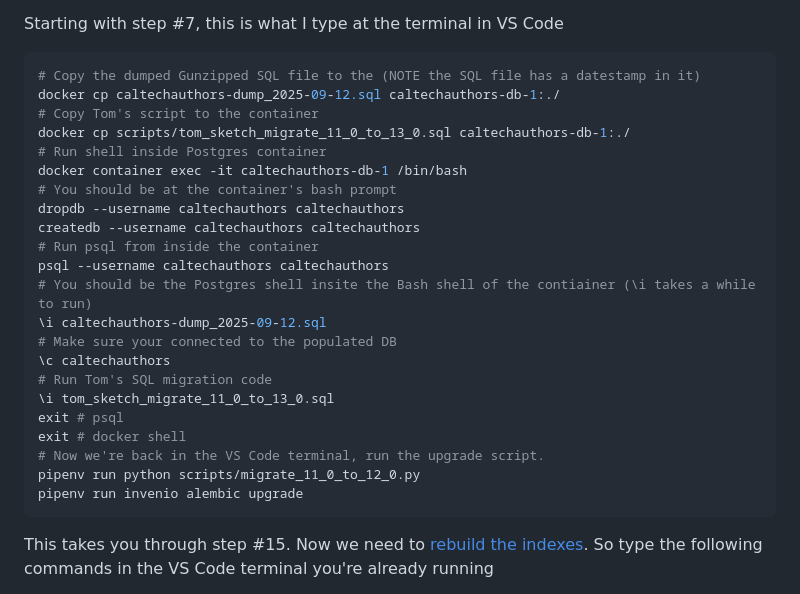
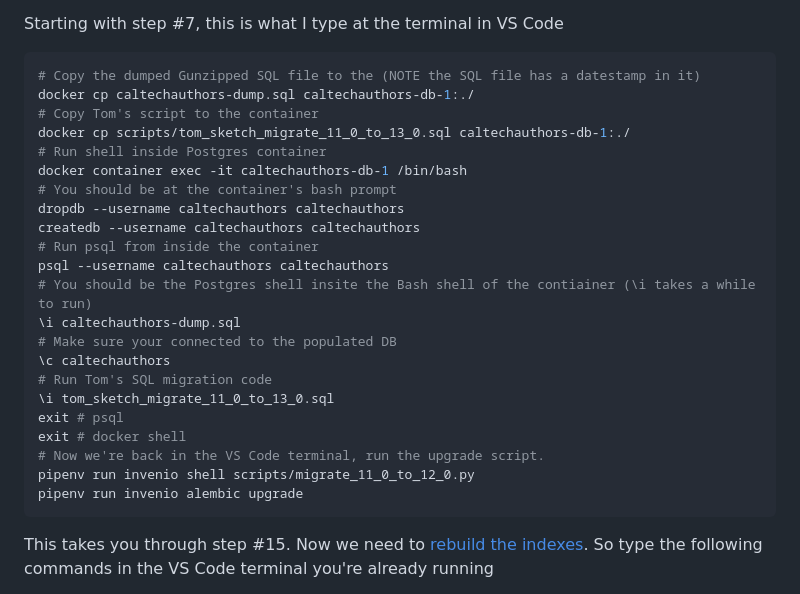
Before and after one commit to caltechlibrary/caltechauthors, a Markdown page: Migration_Steps_using_Dev_Containers.md, the part around the change. Drawn GitHub-style.

Commit message:
updated docs, added Bash script to fetch Postgres dumps

```diff
--- a/Migration_Steps_using_Dev_Containers.md
+++ b/Migration_Steps_using_Dev_Containers.md
@@ -23,7 +23,7 @@ Starting with step #7, this is what I type at the terminal in VS Code
 
 ~~~shell
 # Copy the dumped Gunzipped SQL file to the (NOTE the SQL file has a datestamp in it)
-docker cp caltechauthors-dump_2025-09-12.sql caltechauthors-db-1:./
+docker cp caltechauthors-dump.sql caltechauthors-db-1:./
 # Copy Tom's script to the container
 docker cp scripts/tom_sketch_migrate_11_0_to_13_0.sql caltechauthors-db-1:./
 # Run shell inside Postgres container
@@ -34,7 +34,7 @@ createdb --username caltechauthors caltechauthors
 # Run psql from inside the container
 psql --username caltechauthors caltechauthors
 # You should be the Postgres shell insite the Bash shell of the contiainer (\i takes a while to run)
-\i caltechauthors-dump_2025-09-12.sql
+\i caltechauthors-dump.sql
 # Make sure your connected to the populated DB
 \c caltechauthors
 # Run Tom's SQL migration code
@@ -42,7 +42,7 @@ psql --username caltechauthors caltechauthors
 exit # psql
 exit # docker shell
 # Now we're back in the VS Code terminal, run the upgrade script.
-pipenv run python scripts/migrate_11_0_to_12_0.py
+pipenv run invenio shell scripts/migrate_11_0_to_12_0.py
 pipenv run invenio alembic upgrade
 ~~~
 
```
